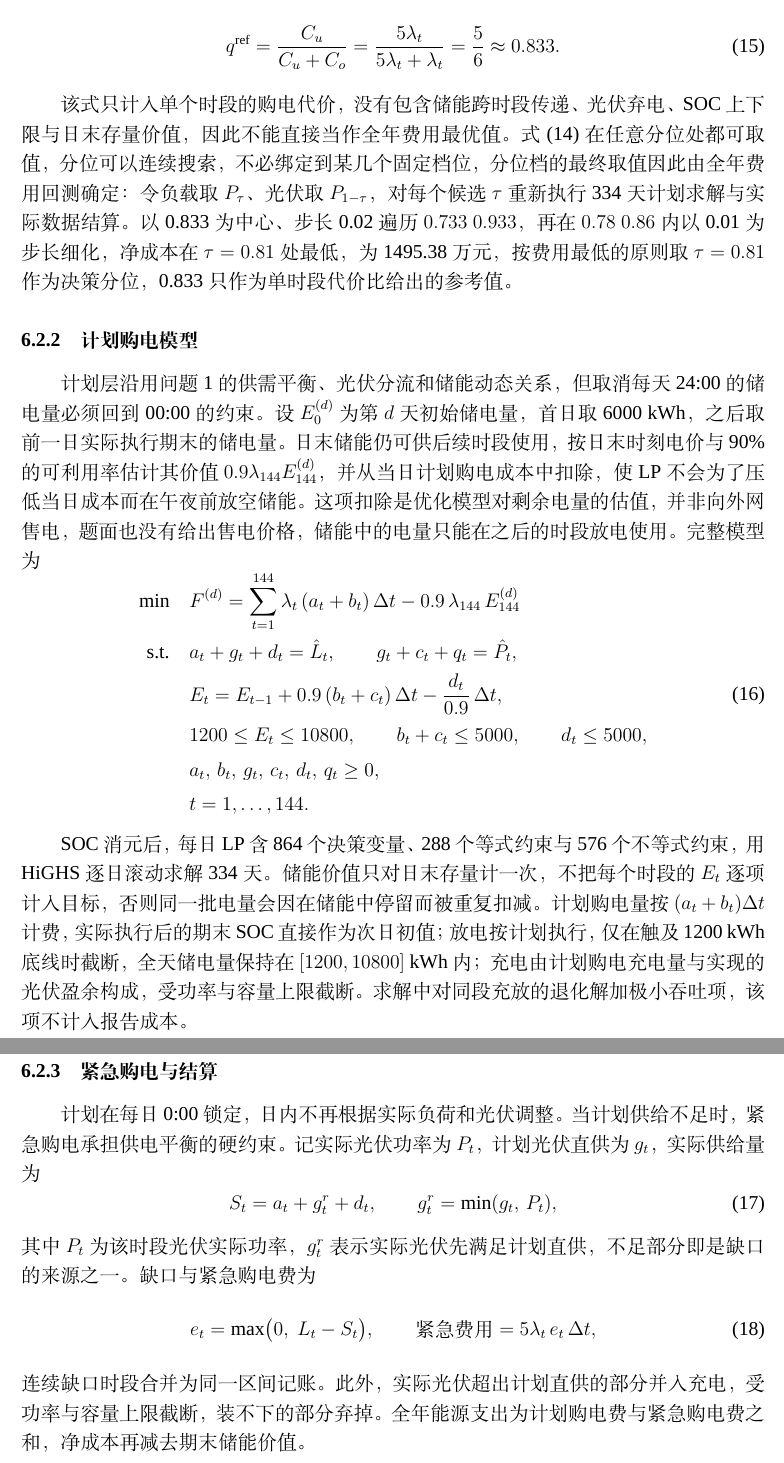
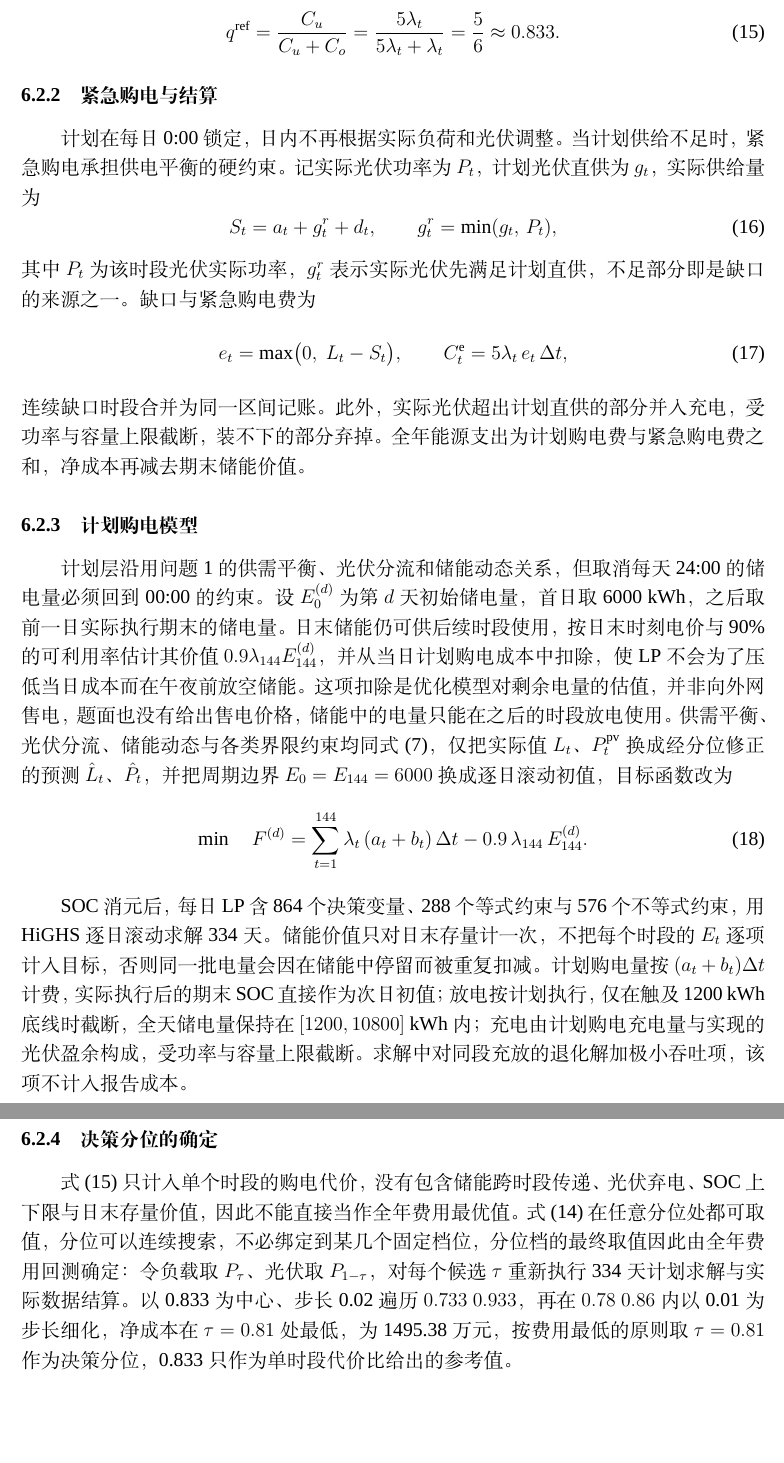
Before and after one commit to jerryloopback-hash/20260910-MMcompetition, a LaTeX document (C题/outcome/Cpaper.tex): two parts of pages 16 and 17 of 19, joined at a grey line, cut so that both start at the same text, the shorter picture padded with empty space. Compiled offline with XeLaTeX; a missing font is replaced by an installed copy or a similar font.

Commit message:
p2 part2 Cpaper

```diff
--- a/C题/outcome/Cpaper.tex
+++ b/C题/outcome/Cpaper.tex
@@ -605,29 +606,6 @@ q^{\mathrm{ref}}=\frac{C_u}{C_u+C_o}=\frac{5\lambda_t}{5\lambda_t+\lambda_t}=\fr
 \label{eq:newsvendor}
 \end{equation}
 
-该式只计入单个时段的购电代价，没有包含储能跨时段传递、光伏弃电、SOC 上下限与日末存量价值，因此不能直接当作全年费用最优值。式~\eqref{eq:qra} 在任意分位处都可取值，分位可以连续搜索，不必绑定到某几个固定档位，分位档的最终取值因此由全年费用回测确定：令负载取 $P_{\tau}$、光伏取 $P_{1-\tau}$，对每个候选 $\tau$ 重新执行 334 天计划求解与实际数据结算。以 0.833 为中心、步长 0.02 遍历 $0.733$~$0.933$，再在 $0.78$~$0.86$ 内以 0.01 为步长细化，净成本在 $\tau=0.81$ 处最低，为 1495.38 万元，按费用最低的原则取 $\tau=0.81$ 作为决策分位，0.833 只作为单时段代价比给出的参考值。
-
-
-
-\subsubsection{计划购电模型}
-\label{sub:p2build}
-
-计划层沿用问题~1 的供需平衡、光伏分流和储能动态关系，但取消每天 24:00 的储电量必须回到 00:00 的约束。设 $E_0^{(d)}$ 为第 $d$ 天初始储电量，首日取 6000~kWh，之后取前一日实际执行期末的储电量。日末储能仍可供后续时段使用，按日末时刻电价与 90\% 的可利用率估计其价值 $0.9\lambda_{144}E_{144}^{(d)}$，并从当日计划购电成本中扣除，使 LP 不会为了压低当日成本而在午夜前放空储能。这项扣除是优化模型对剩余电量的估值，并非向外网售电，题面也没有给出售电价格，储能中的电量只能在之后的时段放电使用。完整模型为
-\begin{equation}
-\begin{aligned}
-\min\quad & F^{(d)}=\sum_{t=1}^{144}\lambda_t\,(a_t+b_t)\,\Delta t-0.9\,\lambda_{144}\,E_{144}^{(d)} \\
-\text{s.t.}\quad
-& a_t+g_t+d_t=\hat L_t,\qquad g_t+c_t+q_t=\hat P_t, \\
-& E_t=E_{t-1}+0.9\,(b_t+c_t)\,\Delta t-\frac{d_t}{0.9}\,\Delta t,\\
-& 1200\le E_t\le 10800,\qquad b_t+c_t\le 5000,\qquad d_t\le 5000,\\
-& a_t,\,b_t,\,g_t,\,c_t,\,d_t,\,q_t\ge 0,\\
-& t=1,\dots,144 .
-\end{aligned}
-\label{eq:p2full}
-\end{equation}
-
-SOC 消元后，每日 LP 含 864 个决策变量、288 个等式约束与 576 个不等式约束，用 HiGHS 逐日滚动求解 334 天。储能价值只对日末存量计一次，不把每个时段的 $E_t$ 逐项计入目标，否则同一批电量会因在储能中停留而被重复扣减。计划购电量按 $(a_t+b_t)\Delta t$ 计费，实际执行后的期末 SOC 直接作为次日初值；放电按计划执行，仅在触及 1200~kWh 底线时截断，全天储电量保持在 $[1200,10800]$~kWh 内；充电由计划购电充电量与实现的光伏盈余构成，受功率与容量上限截断。求解中对同段充放的退化解加极小吞吐项，该项不计入报告成本。
-
 \subsubsection{紧急购电与结算}
 \label{sub:p2settle}
 
@@ -638,10 +616,26 @@ S_t=a_t+g_t^{r}+d_t ,\qquad g_t^{r}=\min(g_t,\,P_t) ,
 \end{equation}
 其中 $P_t$ 为该时段光伏实际功率，$g_t^{r}$ 表示实际光伏先满足计划直供，不足部分即是缺口的来源之一。缺口与紧急购电费为
 \begin{equation}
-e_t=\max\bigl(0,\;L_t-S_t\bigr),\qquad \text{紧急费用}=5\lambda_t\,e_t\,\Delta t ,
+e_t=\max\bigl(0,\;L_t-S_t\bigr),\qquad C_t^{\mathrm{e}}=5\lambda_t\,e_t\,\Delta t ,
 \label{eq:gap}
 \end{equation}
 连续缺口时段合并为同一区间记账。此外，实际光伏超出计划直供的部分并入充电，受功率与容量上限截断，装不下的部分弃掉。全年能源支出为计划购电费与紧急购电费之和，净成本再减去期末储能价值。
+
+\subsubsection{计划购电模型}
+\label{sub:p2build}
+
+计划层沿用问题~1 的供需平衡、光伏分流和储能动态关系，但取消每天 24:00 的储电量必须回到 00:00 的约束。设 $E_0^{(d)}$ 为第 $d$ 天初始储电量，首日取 6000~kWh，之后取前一日实际执行期末的储电量。日末储能仍可供后续时段使用，按日末时刻电价与 90\% 的可利用率估计其价值 $0.9\lambda_{144}E_{144}^{(d)}$，并从当日计划购电成本中扣除，使 LP 不会为了压低当日成本而在午夜前放空储能。这项扣除是优化模型对剩余电量的估值，并非向外网售电，题面也没有给出售电价格，储能中的电量只能在之后的时段放电使用。供需平衡、光伏分流、储能动态与各类界限约束均同式~\eqref{eq:full}，仅把实际值 $L_t$、$P_t^{\mathrm{pv}}$ 换成经分位修正的预测 $\hat L_t$、$\hat P_t$，并把周期边界 $E_0=E_{144}=6000$ 换成逐日滚动初值，目标函数改为
+\begin{equation}
+\min\quad F^{(d)}=\sum_{t=1}^{144}\lambda_t\,(a_t+b_t)\,\Delta t-0.9\,\lambda_{144}\,E_{144}^{(d)} .
+\label{eq:p2obj}
+\end{equation}
+
+SOC 消元后，每日 LP 含 864 个决策变量、288 个等式约束与 576 个不等式约束，用 HiGHS 逐日滚动求解 334 天。储能价值只对日末存量计一次，不把每个时段的 $E_t$ 逐项计入目标，否则同一批电量会因在储能中停留而被重复扣减。计划购电量按 $(a_t+b_t)\Delta t$ 计费，实际执行后的期末 SOC 直接作为次日初值；放电按计划执行，仅在触及 1200~kWh 底线时截断，全天储电量保持在 $[1200,10800]$~kWh 内；充电由计划购电充电量与实现的光伏盈余构成，受功率与容量上限截断。求解中对同段充放的退化解加极小吞吐项，该项不计入报告成本。
+
+\subsubsection{决策分位的确定}
+\label{sub:p2tau}
+
+式~\eqref{eq:newsvendor} 只计入单个时段的购电代价，没有包含储能跨时段传递、光伏弃电、SOC 上下限与日末存量价值，因此不能直接当作全年费用最优值。式~\eqref{eq:qra} 在任意分位处都可取值，分位可以连续搜索，不必绑定到某几个固定档位，分位档的最终取值因此由全年费用回测确定：令负载取 $P_{\tau}$、光伏取 $P_{1-\tau}$，对每个候选 $\tau$ 重新执行 334 天计划求解与实际数据结算。以 0.833 为中心、步长 0.02 遍历 $0.733$~$0.933$，再在 $0.78$~$0.86$ 内以 0.01 为步长细化，净成本在 $\tau=0.81$ 处最低，为 1495.38 万元，按费用最低的原则取 $\tau=0.81$ 作为决策分位，0.833 只作为单时段代价比给出的参考值。
 
 \subsection{模型对比}
 \label{sub:p2result}
```
Also changed, not shown: C题/outcome/out/Cpaper.pdf, C题/outcome/Cpaper.tex (1 more changed lines), 3 other files.
